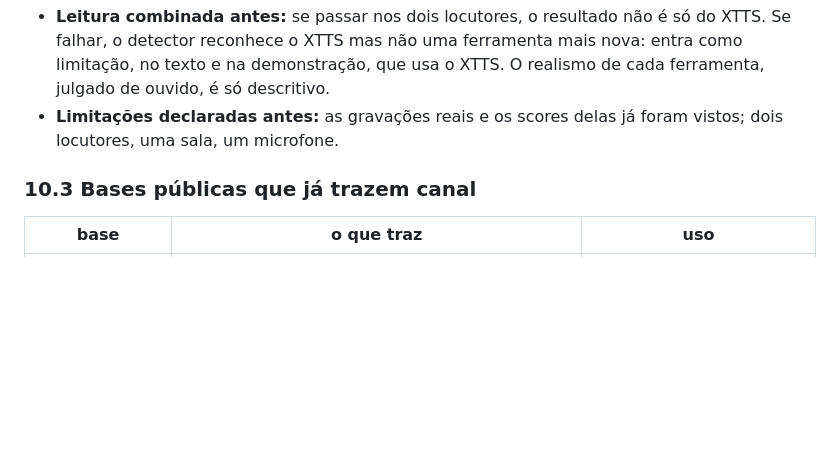
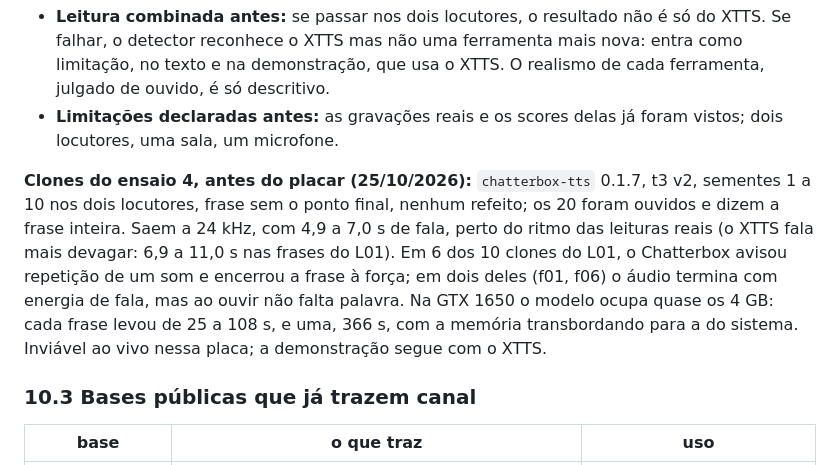
Before and after one commit to bert-0/DeepFakeAudioDetec, a Markdown page: ml/docs/RESUMO_TCC.md, the part around the change. Drawn GitHub-style; blank space fills up the shorter version.

Commit message:
Registra os clones do Chatterbox do ensaio 4 antes do placar
Sementes 1 a 10 nos dois locutores, nenhum refeito, todos ouvidos e completos; avisos de repeticao em 6 clones do L01; 25 a 366 s por frase na GTX 1650, inviavel ao vivo (RESUMO_TCC 10.2.15).

Co-Authored-By: Claude Opus 5.5 <noreply@anthropic.com>

```diff
--- a/ml/docs/RESUMO_TCC.md
+++ b/ml/docs/RESUMO_TCC.md
@@ -2294,6 +2294,17 @@ se o resultado vale só para o XTTS. É a segunda ferramenta que o plano prevê.
 - **Limitações declaradas antes:** as gravações reais e os scores delas já
   foram vistos; dois locutores, uma sala, um microfone.
 
+**Clones do ensaio 4, antes do placar (25/10/2026):** `chatterbox-tts` 0.1.7,
+t3 v2, sementes 1 a 10 nos dois locutores, frase sem o ponto final, nenhum
+refeito; os 20 foram ouvidos e dizem a frase inteira. Saem a 24 kHz, com 4,9 a
+7,0 s de fala, perto do ritmo das leituras reais (o XTTS fala mais devagar: 6,9 a
+11,0 s nas frases do L01). Em 6 dos 10 clones do L01, o Chatterbox avisou
+repetição de um som e encerrou a frase à força; em dois deles (f01, f06) o áudio
+termina com energia de fala, mas ao ouvir não falta palavra. Na GTX 1650 o modelo
+ocupa quase os 4 GB: cada frase levou de 25 a 108 s, e uma, 366 s, com a memória
+transbordando para a do sistema. Inviável ao vivo nessa placa; a demonstração
+segue com o XTTS.
+
 ### 10.3 Bases públicas que já trazem canal
 
 | base | o que traz | uso |
```
